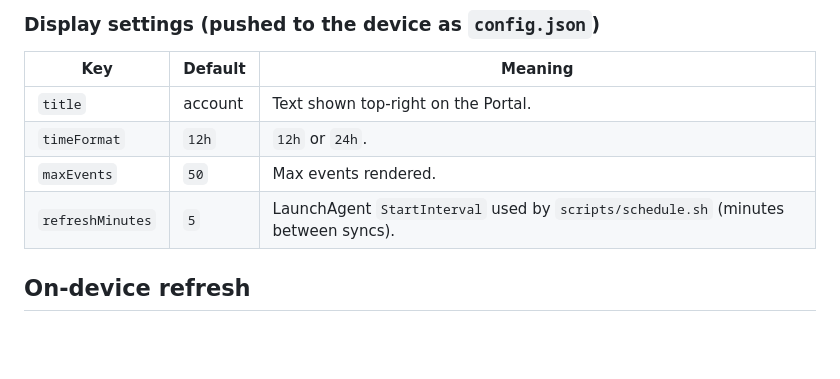
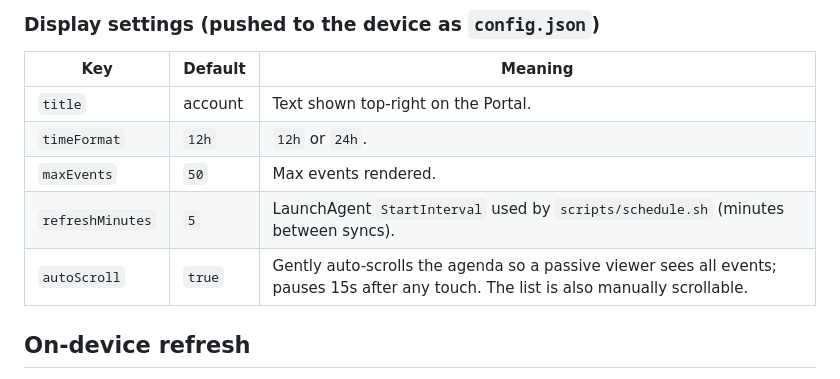
Before and after one commit to ikosoymeta/Portal_Calendar, a Markdown page: docs/CONFIG.md, the part around the change. Drawn GitHub-style; blank space fills up the shorter version.

```diff
--- a/docs/CONFIG.md
+++ b/docs/CONFIG.md
@@ -46,6 +46,7 @@ subset below).
 | `timeFormat` | `12h` | `12h` or `24h`. |
 | `maxEvents` | `50` | Max events rendered. |
 | `refreshMinutes` | `5` | LaunchAgent `StartInterval` used by `scripts/schedule.sh` (minutes between syncs). |
+| `autoScroll` | `true` | Gently auto-scrolls the agenda so a passive viewer sees all events; pauses 15s after any touch. The list is also manually scrollable. |
 
 ## On-device refresh
 
```
Also changed, not shown: docs/SUMMARY.md (+2 -0 lines), docs/img/scrolled.png (added), 11 other files.
